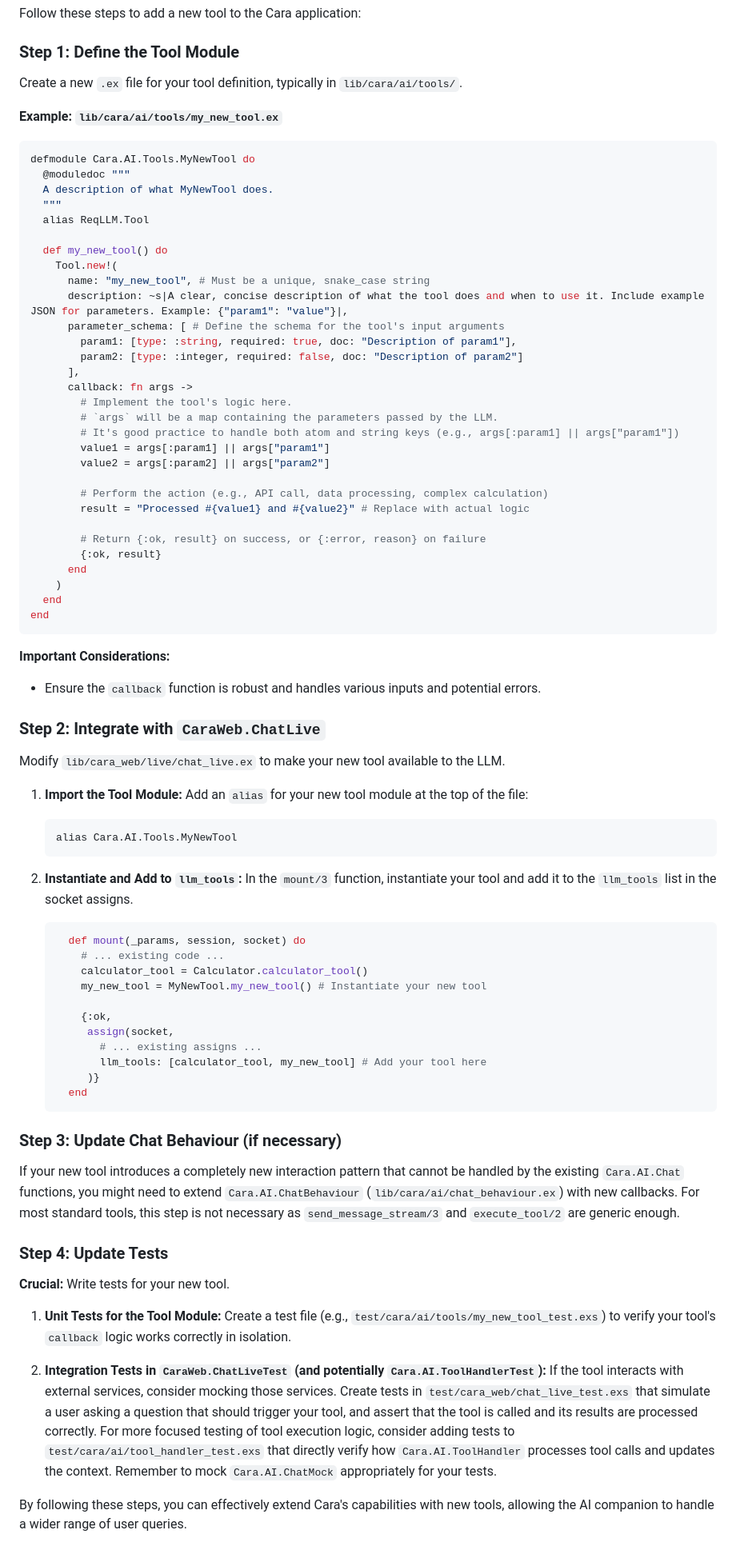
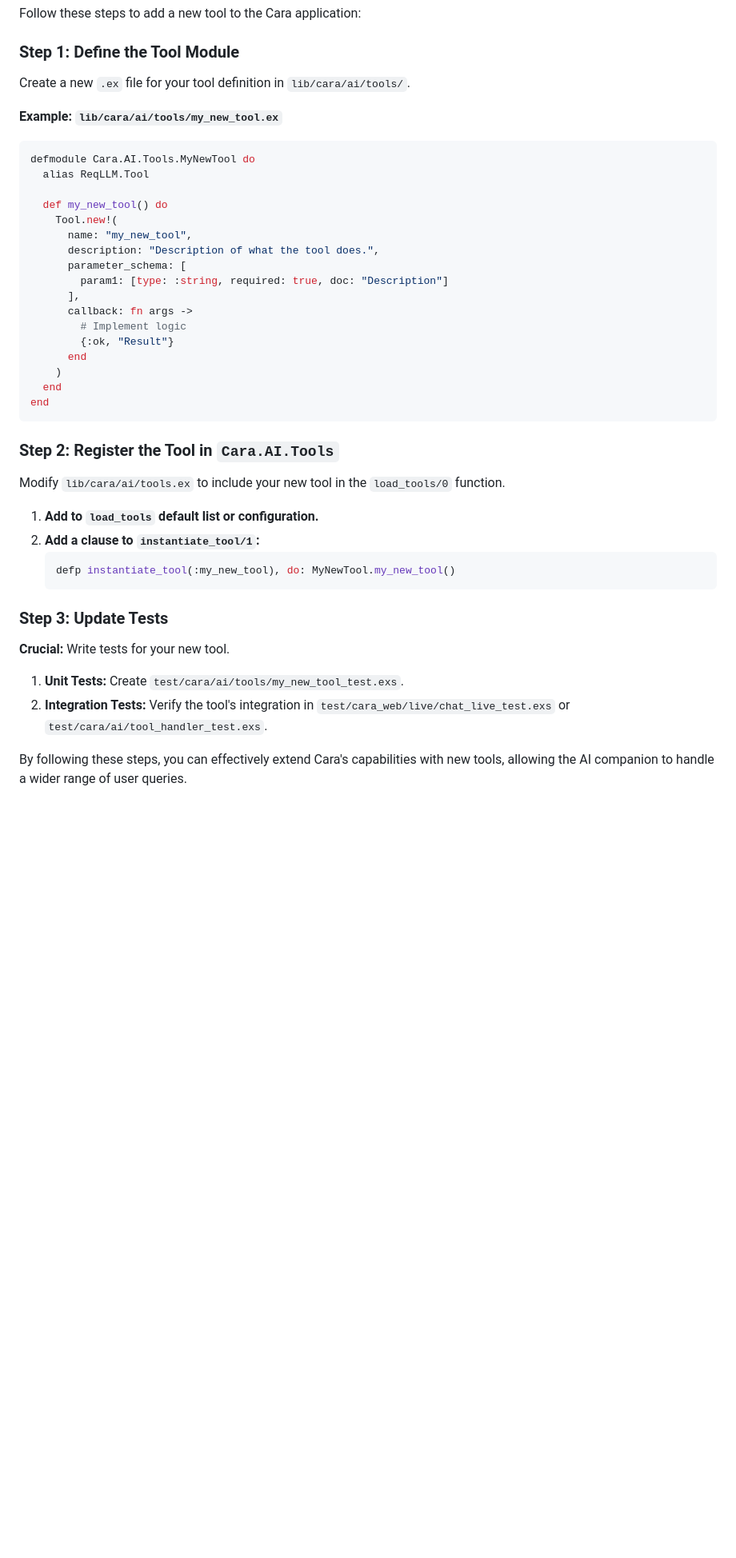
Before and after one commit to Antervel/coldplay, a Markdown page: cara/TOOLS.md, the part around one of its changes. Shown at 80% size. Drawn GitHub-style; blank space fills up the shorter version.

Commit message:
Updated documentation on tools

````diff
--- a/cara/TOOLS.md
+++ b/cara/TOOLS.md
@@ -72,83 +68,46 @@ Follow these steps to add a new tool to the Cara application:
 
 ### Step 1: Define the Tool Module
 
-Create a new `.ex` file for your tool definition, typically in `lib/cara/ai/tools/`.
+Create a new `.ex` file for your tool definition in `lib/cara/ai/tools/`.
 
 **Example: `lib/cara/ai/tools/my_new_tool.ex`**
 
 ```elixir
 defmodule Cara.AI.Tools.MyNewTool do
-  @moduledoc """
-  A description of what MyNewTool does.
-  """
   alias ReqLLM.Tool
 
   def my_new_tool() do
     Tool.new!(
-      name: "my_new_tool", # Must be a unique, snake_case string
-      description: ~s|A clear, concise description of what the tool does and when to use it. Include example JSON for parameters. Example: {"param1": "value"}|,
-      parameter_schema: [ # Define the schema for the tool's input arguments
-        param1: [type: :string, required: true, doc: "Description of param1"],
-        param2: [type: :integer, required: false, doc: "Description of param2"]
+      name: "my_new_tool",
+      description: "Description of what the tool does.",
+      parameter_schema: [
+        param1: [type: :string, required: true, doc: "Description"]
       ],
       callback: fn args ->
-        # Implement the tool's logic here.
-        # `args` will be a map containing the parameters passed by the LLM.
-        # It's good practice to handle both atom and string keys (e.g., args[:param1] || args["param1"])
-        value1 = args[:param1] || args["param1"]
-        value2 = args[:param2] || args["param2"]
-
-        # Perform the action (e.g., API call, data processing, complex calculation)
-        result = "Processed #{value1} and #{value2}" # Replace with actual logic
-
-        # Return {:ok, result} on success, or {:error, reason} on failure
-        {:ok, result}
+        # Implement logic
+        {:ok, "Result"}
       end
     )
   end
 end
 ```
-**Important Considerations:**
-*   Ensure the `callback` function is robust and handles various inputs and potential errors.
 
-### Step 2: Integrate with `CaraWeb.ChatLive`
+### Step 2: Register the Tool in `Cara.AI.Tools`
 
-Modify `lib/cara_web/live/chat_live.ex` to make your new tool available to the LLM.
+Modify `lib/cara/ai/tools.ex` to include your new tool in the `load_tools/0` function.
 
-1.  **Import the Tool Module:**
-    Add an `alias` for your new tool module at the top of the file:
+1.  **Add to `load_tools` default list or configuration.**
+2.  **Add a clause to `instantiate_tool/1`:**
     ```elixir
-    alias Cara.AI.Tools.MyNewTool
+    defp instantiate_tool(:my_new_tool), do: MyNewTool.my_new_tool()
     ```
 
-2.  **Instantiate and Add to `llm_tools`:**
-    In the `mount/3` function, instantiate your tool and add it to the `llm_tools` list in the socket assigns.
-    ```elixir
-      def mount(_params, session, socket) do
-        # ... existing code ...
-        calculator_tool = Calculator.calculator_tool()
-        my_new_tool = MyNewTool.my_new_tool() # Instantiate your new tool
-
-        {:ok,
-         assign(socket,
-           # ... existing assigns ...
-           llm_tools: [calculator_tool, my_new_tool] # Add your tool here
-         )}
-      end
-    ```
-
-### Step 3: Update Chat Behaviour (if necessary)
-
-If your new tool introduces a completely new interaction pattern that cannot be handled by the existing `Cara.AI.Chat` functions, you might need to extend `Cara.AI.ChatBehaviour` (`lib/cara/ai/chat_behaviour.ex`) with new callbacks. For most standard tools, this step is not necessary as `send_message_stream/3` and `execute_tool/2` are generic enough.
-
-### Step 4: Update Tests
+### Step 3: Update Tests
 
 **Crucial:** Write tests for your new tool.
 
-1.  **Unit Tests for the Tool Module:**
-    Create a test file (e.g., `test/cara/ai/tools/my_new_tool_test.exs`) to verify your tool's `callback` logic works correctly in isolation.
+1.  **Unit Tests:** Create `test/cara/ai/tools/my_new_tool_test.exs`.
+2.  **Integration Tests:** Verify the tool's integration in `test/cara_web/live/chat_live_test.exs` or `test/cara/ai/tool_handler_test.exs`.
 
-2.  **Integration Tests in `CaraWeb.ChatLiveTest` (and potentially `Cara.AI.ToolHandlerTest`):**
-    If the tool interacts with external services, consider mocking those services. Create tests in `test/cara_web/chat_live_test.exs` that simulate a user asking a question that should trigger your tool, and assert that the tool is called and its results are processed correctly. For more focused testing of tool execution logic, consider adding tests to `test/cara/ai/tool_handler_test.exs` that directly verify how `Cara.AI.ToolHandler` processes tool calls and updates the context. Remember to mock `Cara.AI.ChatMock` appropriately for your tests.
 
 By following these steps, you can effectively extend Cara's capabilities with new tools, allowing the AI companion to handle a wider range of user queries.
````
Also changed, not shown: other parts of cara/TOOLS.md (+20 -24 lines).
